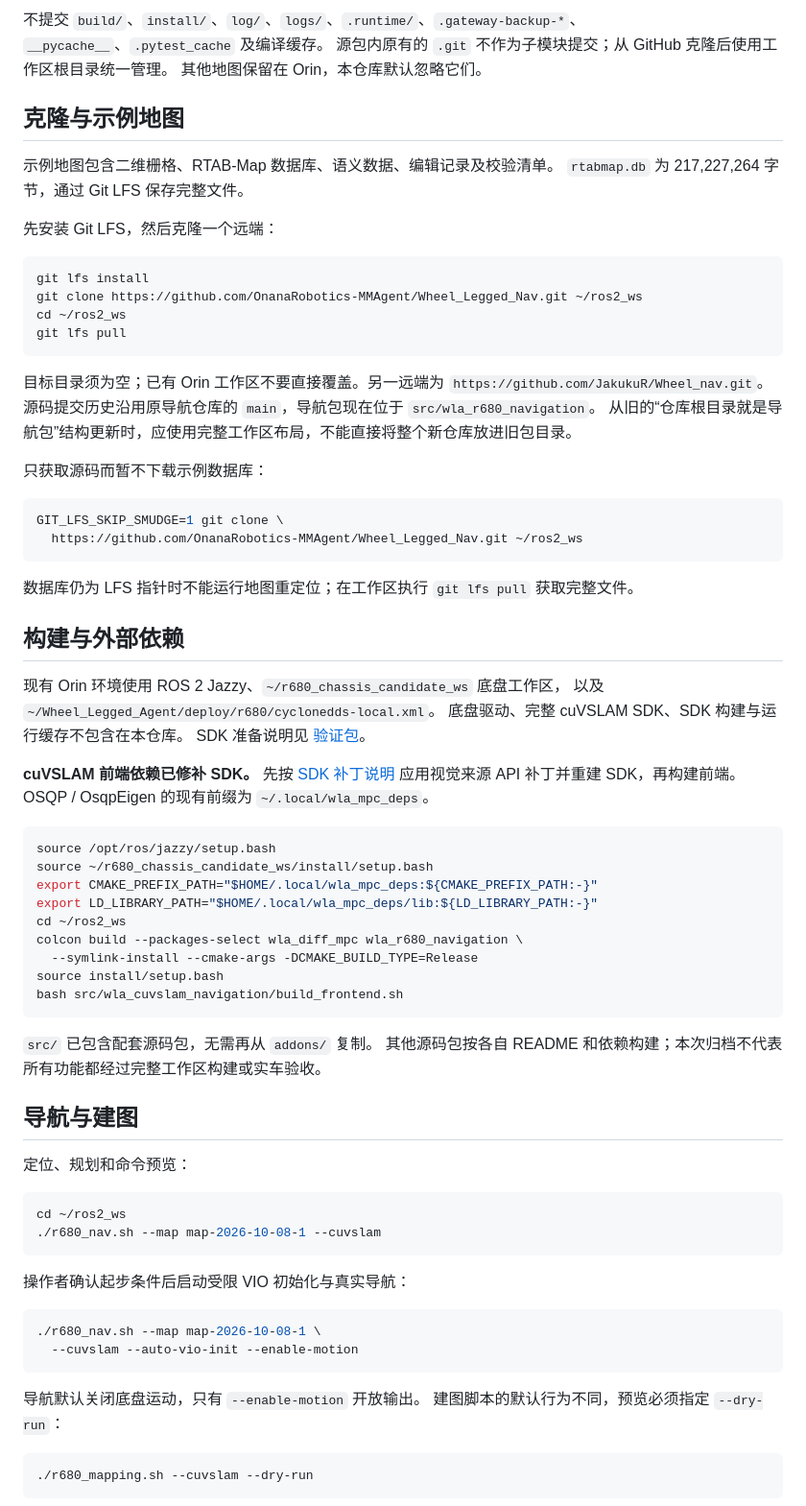
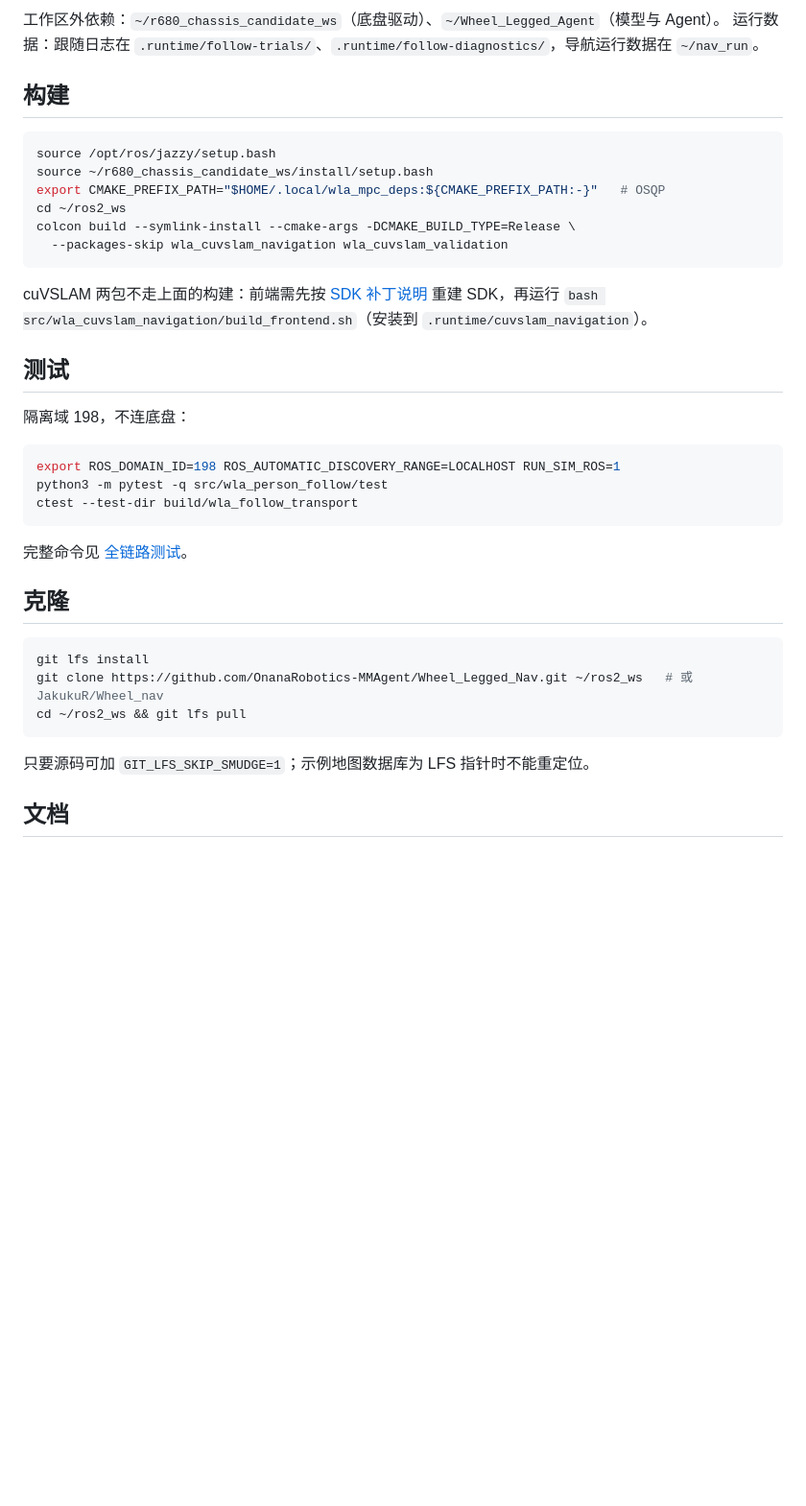
Before and after one commit to JakukuR/Wheel_nav, a Markdown page: README.md, the part around one of its changes. Shown at 96% size. GitHub-like rendering; blank space fills up the shorter version.

````diff
--- a/README.md
+++ b/README.md
@@ -27,82 +76,43 @@ ros2_ws/
 ```
 
-不提交 `build/`、`install/`、`log/`、`logs/`、`.runtime/`、`.gateway-backup-*`、`__pycache__`、`.pytest_cache` 及编译缓存。
-源包内原有的 `.git` 不作为子模块提交；从 GitHub 克隆后使用工作区根目录统一管理。
-其他地图保留在 Orin，本仓库默认忽略它们。
+工作区外依赖：`~/r680_chassis_candidate_ws`（底盘驱动）、`~/Wheel_Legged_Agent`（模型与 Agent）。
+运行数据：跟随日志在 `.runtime/follow-trials/`、`.runtime/follow-diagnostics/`，导航运行数据在 `~/nav_run`。
 
-## 克隆与示例地图
-
-示例地图包含二维栅格、RTAB-Map 数据库、语义数据、编辑记录及校验清单。
-`rtabmap.db` 为 217,227,264 字节，通过 Git LFS 保存完整文件。
-
-先安装 Git LFS，然后克隆一个远端：
-
-```bash
-git lfs install
-git clone https://github.com/OnanaRobotics-MMAgent/Wheel_Legged_Nav.git ~/ros2_ws
-cd ~/ros2_ws
-git lfs pull
-```
-
-目标目录须为空；已有 Orin 工作区不要直接覆盖。另一远端为 `https://github.com/JakukuR/Wheel_nav.git`。
-源码提交历史沿用原导航仓库的 `main`，导航包现在位于 `src/wla_r680_navigation`。
-从旧的“仓库根目录就是导航包”结构更新时，应使用完整工作区布局，不能直接将整个新仓库放进旧包目录。
-
-只获取源码而暂不下载示例数据库：
-
-```bash
-GIT_LFS_SKIP_SMUDGE=1 git clone \
-  https://github.com/OnanaRobotics-MMAgent/Wheel_Legged_Nav.git ~/ros2_ws
-```
-
-数据库仍为 LFS 指针时不能运行地图重定位；在工作区执行 `git lfs pull` 获取完整文件。
-
-## 构建与外部依赖
-
-现有 Orin 环境使用 ROS 2 Jazzy、`~/r680_chassis_candidate_ws` 底盘工作区，
-以及 `~/Wheel_Legged_Agent/deploy/r680/cyclonedds-local.xml`。
-底盘驱动、完整 cuVSLAM SDK、SDK 构建与运行缓存不包含在本仓库。
-SDK 准备说明见 [验证包](src/wla_cuvslam_validation/README.md)。
-
-**cuVSLAM 前端依赖已修补 SDK。** 先按 [SDK 补丁说明](src/wla_r680_navigation/addons/cuvslam-sdk/README.md)
-应用视觉来源 API 补丁并重建 SDK，再构建前端。
-OSQP / OsqpEigen 的现有前缀为 `~/.local/wla_mpc_deps`。
+## 构建
 
 ```bash
 source /opt/ros/jazzy/setup.bash
 source ~/r680_chassis_candidate_ws/install/setup.bash
-export CMAKE_PREFIX_PATH="$HOME/.local/wla_mpc_deps:${CMAKE_PREFIX_PATH:-}"
-export LD_LIBRARY_PATH="$HOME/.local/wla_mpc_deps/lib:${LD_LIBRARY_PATH:-}"
+export CMAKE_PREFIX_PATH="$HOME/.local/wla_mpc_deps:${CMAKE_PREFIX_PATH:-}"   # OSQP
 cd ~/ros2_ws
-colcon build --packages-select wla_diff_mpc wla_r680_navigation \
-  --symlink-install --cmake-args -DCMAKE_BUILD_TYPE=Release
-source install/setup.bash
-bash src/wla_cuvslam_navigation/build_frontend.sh
+colcon build --symlink-install --cmake-args -DCMAKE_BUILD_TYPE=Release \
+  --packages-skip wla_cuvslam_navigation wla_cuvslam_validation
 ```
 
-`src/` 已包含配套源码包，无需再从 `addons/` 复制。
-其他源码包按各自 README 和依赖构建；本次归档不代表所有功能都经过完整工作区构建或实车验收。
+cuVSLAM 两包不走上面的构建：前端需先按 [SDK 补丁说明](src/wla_r680_navigation/addons/cuvslam-sdk/README.md)
+重建 SDK，再运行 `bash src/wla_cuvslam_navigation/build_frontend.sh`（安装到 `.runtime/cuvslam_navigation`）。
 
-## 导航与建图
+## 测试
 
-定位、规划和命令预览：
+隔离域 198，不连底盘：
 
 ```bash
-cd ~/ros2_ws
-./r680_nav.sh --map map-2026-10-08-1 --cuvslam
+export ROS_DOMAIN_ID=198 ROS_AUTOMATIC_DISCOVERY_RANGE=LOCALHOST RUN_SIM_ROS=1
+python3 -m pytest -q src/wla_person_follow/test
+ctest --test-dir build/wla_follow_transport
 ```
 
-操作者确认起步条件后启动受限 VIO 初始化与真实导航：
+完整命令见 [全链路测试](src/wla_person_follow/FULL_CHAIN_TESTS.md)。
+
+## 克隆
 
 ```bash
-./r680_nav.sh --map map-2026-10-08-1 \
-  --cuvslam --auto-vio-init --enable-motion
+git lfs install
+git clone https://github.com/OnanaRobotics-MMAgent/Wheel_Legged_Nav.git ~/ros2_ws   # 或 JakukuR/Wheel_nav
+cd ~/ros2_ws && git lfs pull
 ```
 
-导航默认关闭底盘运动，只有 `--enable-motion` 开放输出。
-建图脚本的默认行为不同，预览必须指定 `--dry-run`：
+只要源码可加 `GIT_LFS_SKIP_SMUDGE=1`；示例地图数据库为 LFS 指针时不能重定位。
 
-```bash
-./r680_mapping.sh --cuvslam --dry-run
-```
+## 文档
 
````
Also changed, not shown: other parts of README.md (+71 -36 lines).
